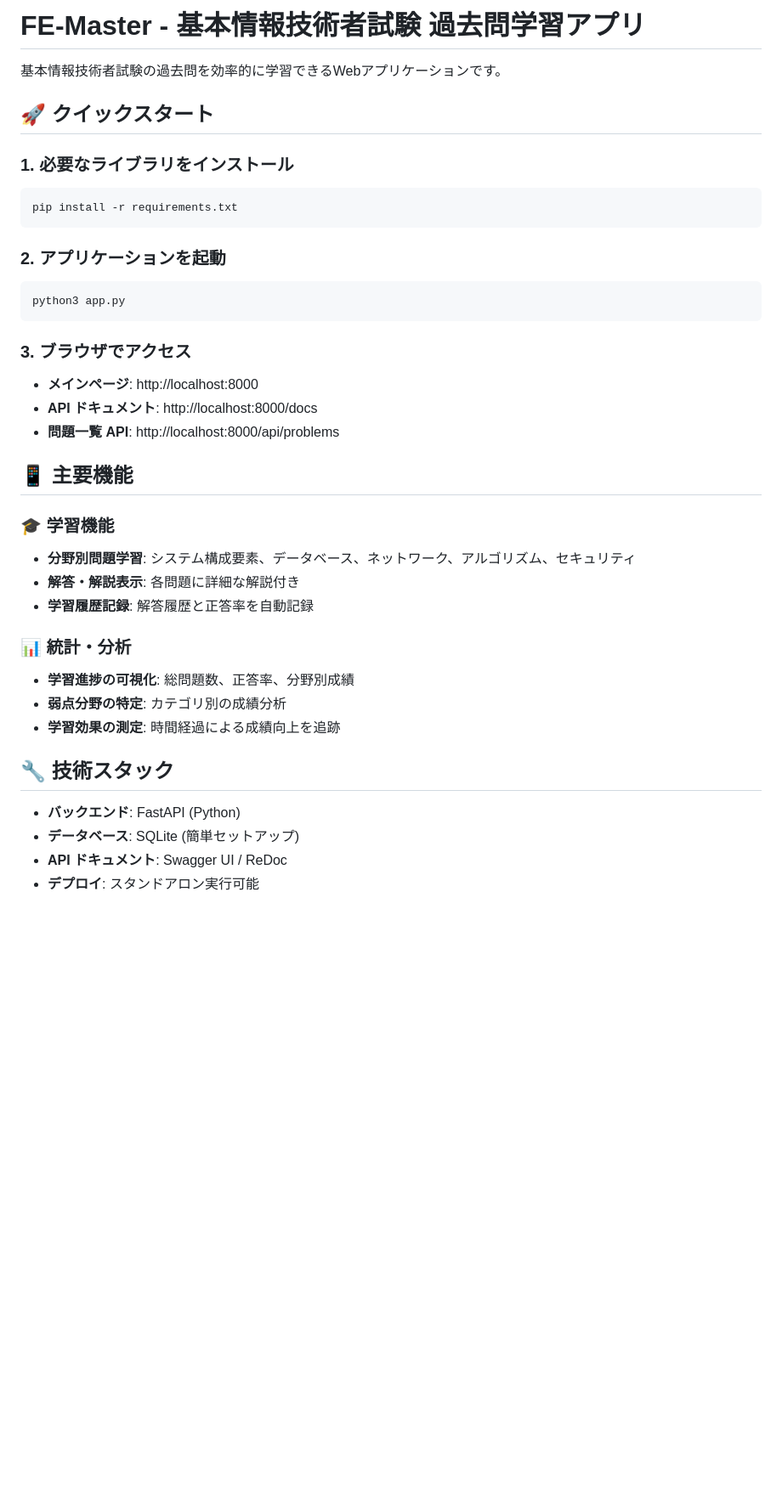
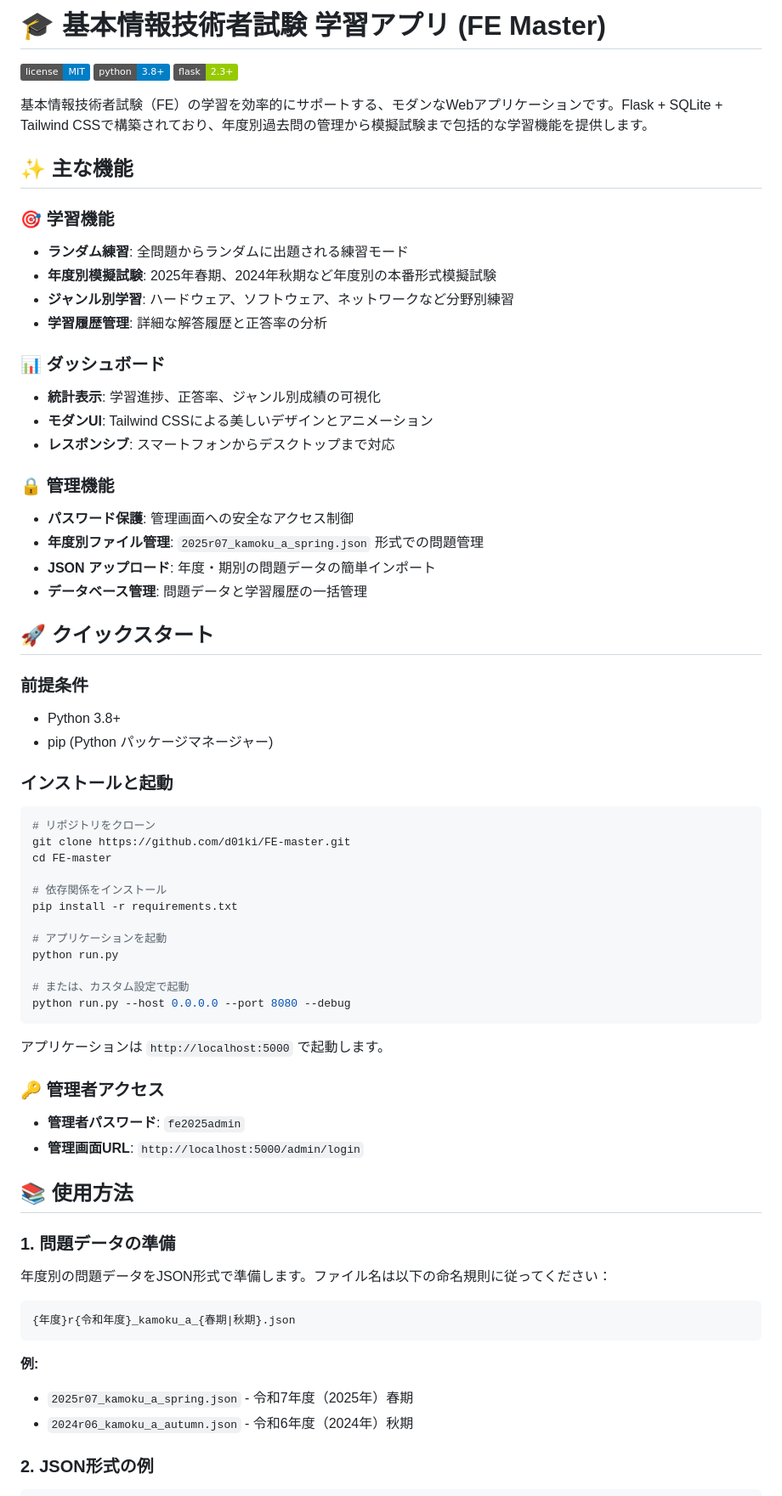
Before and after one commit to d01ki/FE-master, a Markdown page: README.md, the part around one of its changes. Shown at 85% size. Rendered like a GitHub page; badges without logos; blank space fills up the shorter version.

````diff
--- a/README.md
+++ b/README.md
@@ -1,40 +1,72 @@
-# FE-Master - 基本情報技術者試験 過去問学習アプリ
+# 🎓 基本情報技術者試験 学習アプリ (FE Master)
 
-基本情報技術者試験の過去問を効率的に学習できるWebアプリケーションです。
+![License](https://img.shields.io/badge/license-MIT-blue.svg)
+![Python](https://img.shields.io/badge/python-3.8+-blue.svg)
+![Flask](https://img.shields.io/badge/flask-2.3+-green.svg)
+
+基本情報技術者試験（FE）の学習を効率的にサポートする、モダンなWebアプリケーションです。Flask + SQLite + Tailwind CSSで構築されており、年度別過去問の管理から模擬試験まで包括的な学習機能を提供します。
+
+## ✨ 主な機能
+
+### 🎯 学習機能
+- **ランダム練習**: 全問題からランダムに出題される練習モード
+- **年度別模擬試験**: 2025年春期、2024年秋期など年度別の本番形式模擬試験
+- **ジャンル別学習**: ハードウェア、ソフトウェア、ネットワークなど分野別練習
+- **学習履歴管理**: 詳細な解答履歴と正答率の分析
+
+### 📊 ダッシュボード
+- **統計表示**: 学習進捗、正答率、ジャンル別成績の可視化
+- **モダンUI**: Tailwind CSSによる美しいデザインとアニメーション
+- **レスポンシブ**: スマートフォンからデスクトップまで対応
+
+### 🔒 管理機能
+- **パスワード保護**: 管理画面への安全なアクセス制御
+- **年度別ファイル管理**: `2025r07_kamoku_a_spring.json` 形式での問題管理
+- **JSON アップロード**: 年度・期別の問題データの簡単インポート
+- **データベース管理**: 問題データと学習履歴の一括管理
 
 ## 🚀 クイックスタート
 
-### 1. 必要なライブラリをインストール
+### 前提条件
+- Python 3.8+
+- pip (Python パッケージマネージャー)
+
+### インストールと起動
+
 ```bash
+# リポジトリをクローン
+git clone https://github.com/d01ki/FE-master.git
+cd FE-master
+
+# 依存関係をインストール
 pip install -r requirements.txt
+
+# アプリケーションを起動
+python run.py
+
+# または、カスタム設定で起動
+python run.py --host 0.0.0.0 --port 8080 --debug
 ```
 
-### 2. アプリケーションを起動
-```bash
-python3 app.py
+アプリケーションは `http://localhost:5000` で起動します。
+
+### 🔑 管理者アクセス
+- **管理者パスワード**: `fe2025admin`
+- **管理画面URL**: `http://localhost:5000/admin/login`
+
+## 📚 使用方法
+
+### 1. 問題データの準備
+
+年度別の問題データをJSON形式で準備します。ファイル名は以下の命名規則に従ってください：
+
+```
+{年度}r{令和年度}_kamoku_a_{春期|秋期}.json
 ```
 
-### 3. ブラウザでアクセス
-- **メインページ**: http://localhost:8000
-- **API ドキュメント**: http://localhost:8000/docs
-- **問題一覧 API**: http://localhost:8000/api/problems
+**例:**
+- `2025r07_kamoku_a_spring.json` - 令和7年度（2025年）春期
+- `2024r06_kamoku_a_autumn.json` - 令和6年度（2024年）秋期
 
-## 📱 主要機能
+### 2. JSON形式の例
 
-### 🎓 学習機能
-- **分野別問題学習**: システム構成要素、データベース、ネットワーク、アルゴリズム、セキュリティ
-- **解答・解説表示**: 各問題に詳細な解説付き
-- **学習履歴記録**: 解答履歴と正答率を自動記録
-
-### 📊 統計・分析
-- **学習進捗の可視化**: 総問題数、正答率、分野別成績
-- **弱点分野の特定**: カテゴリ別の成績分析
-- **学習効果の測定**: 時間経過による成績向上を追跡
-
-## 🔧 技術スタック
-
-- **バックエンド**: FastAPI (Python)
-- **データベース**: SQLite (簡単セットアップ)
-- **API ドキュメント**: Swagger UI / ReDoc
-- **デプロイ**: スタンドアロン実行可能
-
````
Also changed, not shown: other parts of README.md (+122 -69 lines).
